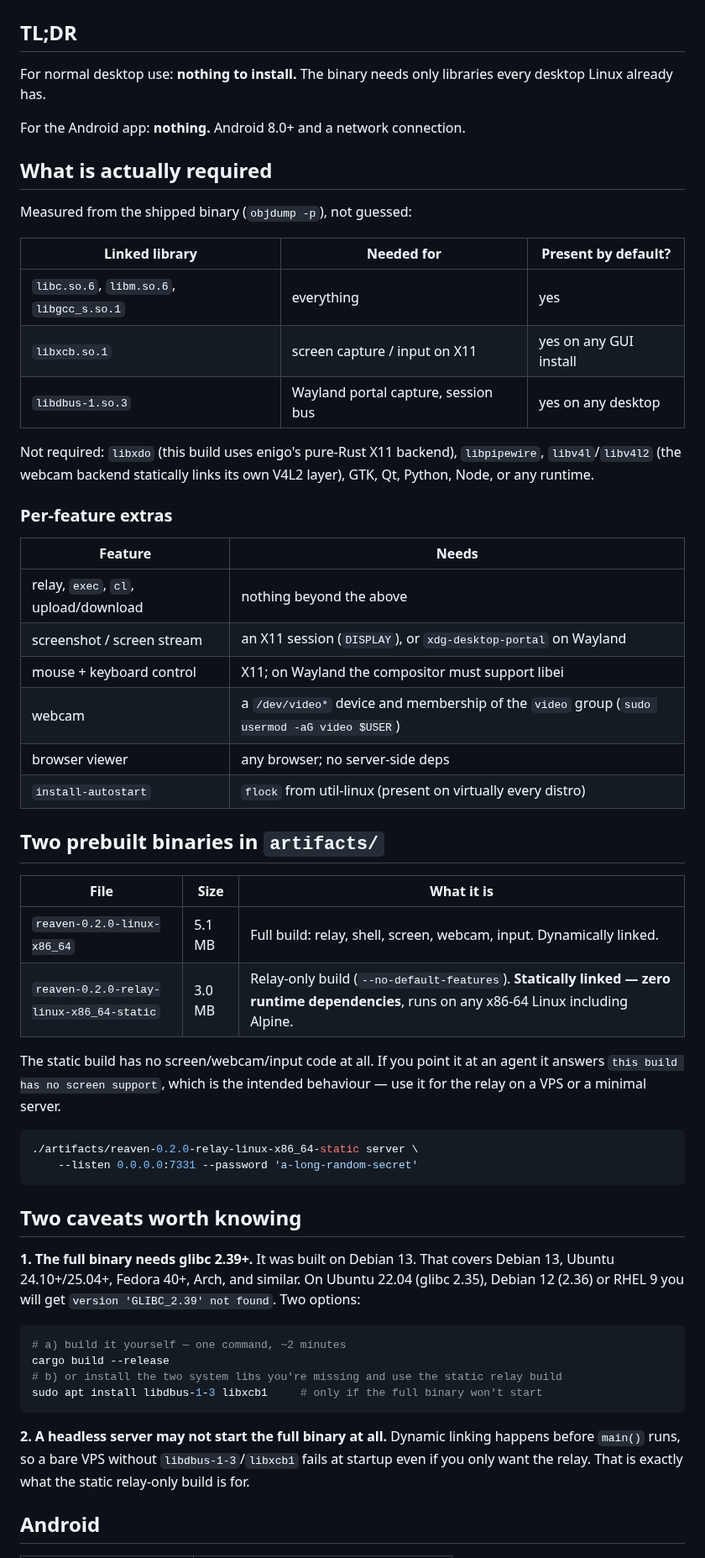
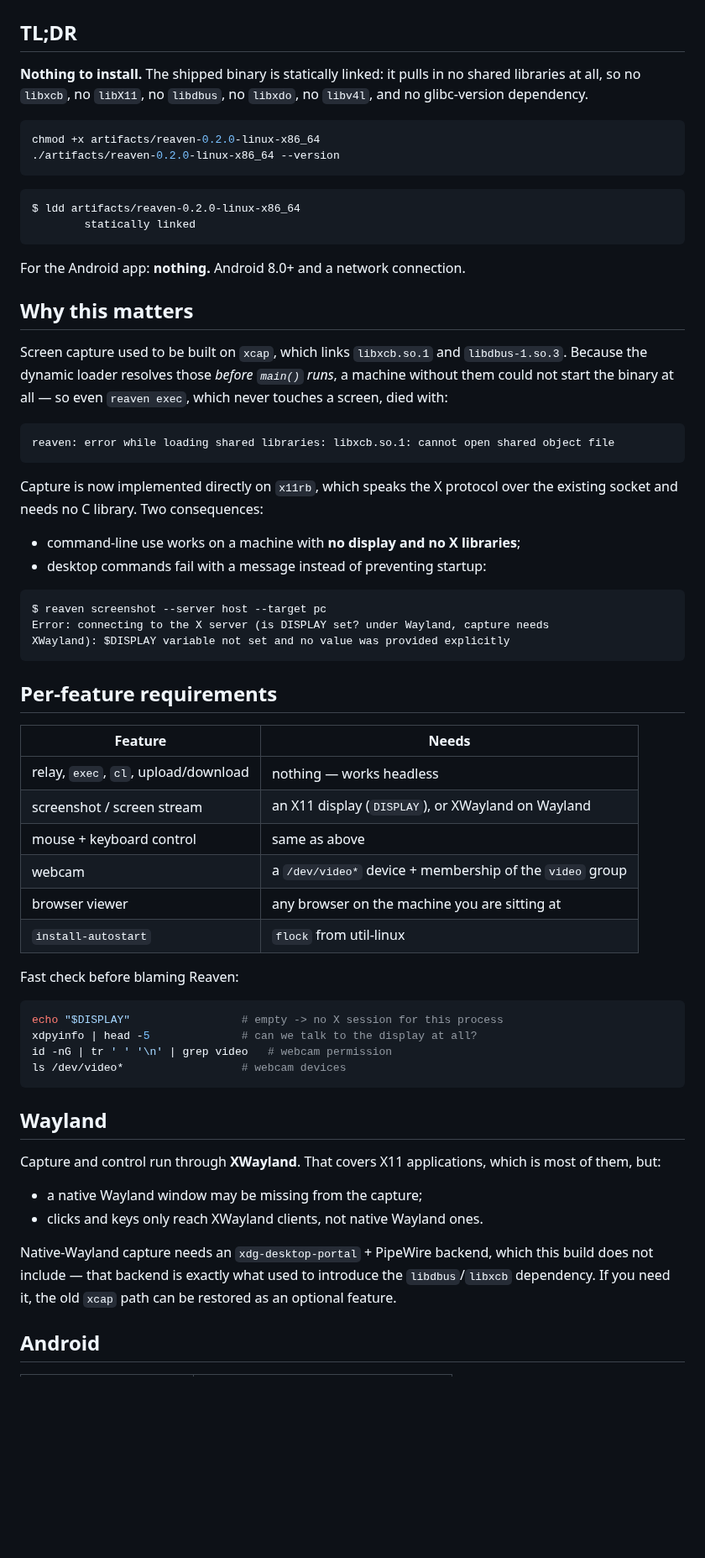
Before and after one commit to fourtexec/reaven, a Markdown page: docs/RUNTIME.md, the part around one of its changes. Shown at 84% size. Rendered like a GitHub page; blank space fills up the shorter version.

````diff
--- a/docs/RUNTIME.md
+++ b/docs/RUNTIME.md
@@ -2,70 +2,77 @@
 
 ## TL;DR
 
-For normal desktop use: **nothing to install.** The binary needs only libraries
-every desktop Linux already has.
+**Nothing to install.** The shipped binary is statically linked: it pulls in no
+shared libraries at all, so no `libxcb`, no `libX11`, no `libdbus`, no `libxdo`,
+no `libv4l`, and no glibc-version dependency.
+
+```bash
+chmod +x artifacts/reaven-0.2.0-linux-x86_64
+./artifacts/reaven-0.2.0-linux-x86_64 --version
+```
+
+```
+$ ldd artifacts/reaven-0.2.0-linux-x86_64
+        statically linked
+```
 
 For the Android app: **nothing.** Android 8.0+ and a network connection.
 
-## What is actually required
+## Why this matters
 
-Measured from the shipped binary (`objdump -p`), not guessed:
+Screen capture used to be built on `xcap`, which links `libxcb.so.1` and
+`libdbus-1.so.3`. Because the dynamic loader resolves those *before `main()`
+runs*, a machine without them could not start the binary at all — so even
+`reaven exec`, which never touches a screen, died with:
 
-| Linked library | Needed for | Present by default? |
-|---|---|---|
-| `libc.so.6`, `libm.so.6`, `libgcc_s.so.1` | everything | yes |
-| `libxcb.so.1` | screen capture / input on X11 | yes on any GUI install |
-| `libdbus-1.so.3` | Wayland portal capture, session bus | yes on any desktop |
+```
+reaven: error while loading shared libraries: libxcb.so.1: cannot open shared object file
+```
 
-Not required: `libxdo` (this build uses enigo's pure-Rust X11 backend),
-`libpipewire`, `libv4l`/`libv4l2` (the webcam backend statically links its own
-V4L2 layer), GTK, Qt, Python, Node, or any runtime.
+Capture is now implemented directly on `x11rb`, which speaks the X protocol over
+the existing socket and needs no C library. Two consequences:
 
-### Per-feature extras
+* command-line use works on a machine with **no display and no X libraries**;
+* desktop commands fail with a message instead of preventing startup:
+
+```
+$ reaven screenshot --server host --target pc
+Error: connecting to the X server (is DISPLAY set? under Wayland, capture needs
+XWayland): $DISPLAY variable not set and no value was provided explicitly
+```
+
+## Per-feature requirements
 
 | Feature | Needs |
 |---|---|
-| relay, `exec`, `cl`, upload/download | nothing beyond the above |
-| screenshot / screen stream | an X11 session (`DISPLAY`), or `xdg-desktop-portal` on Wayland |
-| mouse + keyboard control | X11; on Wayland the compositor must support libei |
-| webcam | a `/dev/video*` device and membership of the `video` group (`sudo usermod -aG video $USER`) |
-| browser viewer | any browser; no server-side deps |
-| `install-autostart` | `flock` from util-linux (present on virtually every distro) |
+| relay, `exec`, `cl`, upload/download | nothing — works headless |
+| screenshot / screen stream | an X11 display (`DISPLAY`), or XWayland on Wayland |
+| mouse + keyboard control | same as above |
+| webcam | a `/dev/video*` device + membership of the `video` group |
+| browser viewer | any browser on the machine you are sitting at |
+| `install-autostart` | `flock` from util-linux |
 
-## Two prebuilt binaries in `artifacts/`
-
-| File | Size | What it is |
-|---|---|---|
-| `reaven-0.2.0-linux-x86_64` | 5.1 MB | Full build: relay, shell, screen, webcam, input. Dynamically linked. |
-| `reaven-0.2.0-relay-linux-x86_64-static` | 3.0 MB | Relay-only build (`--no-default-features`). **Statically linked — zero runtime dependencies**, runs on any x86-64 Linux including Alpine. |
-
-The static build has no screen/webcam/input code at all. If you point it at an
-agent it answers `this build has no screen support`, which is the intended
-behaviour — use it for the relay on a VPS or a minimal server.
+Fast check before blaming Reaven:
 
 ```bash
-./artifacts/reaven-0.2.0-relay-linux-x86_64-static server \
-    --listen 0.0.0.0:7331 --password 'a-long-random-secret'
+echo "$DISPLAY"                 # empty -> no X session for this process
+xdpyinfo | head -5              # can we talk to the display at all?
+id -nG | tr ' ' '\n' | grep video   # webcam permission
+ls /dev/video*                  # webcam devices
 ```
 
-## Two caveats worth knowing
+## Wayland
 
-**1. The full binary needs glibc 2.39+.** It was built on Debian 13. That covers
-Debian 13, Ubuntu 24.10+/25.04+, Fedora 40+, Arch, and similar. On Ubuntu 22.04
-(glibc 2.35), Debian 12 (2.36) or RHEL 9 you will get
-`version 'GLIBC_2.39' not found`. Two options:
+Capture and control run through **XWayland**. That covers X11 applications,
+which is most of them, but:
 
-```bash
-# a) build it yourself — one command, ~2 minutes
-cargo build --release
-# b) or install the two system libs you're missing and use the static relay build
-sudo apt install libdbus-1-3 libxcb1     # only if the full binary won't start
-```
+* a native Wayland window may be missing from the capture;
+* clicks and keys only reach XWayland clients, not native Wayland ones.
 
-**2. A headless server may not start the full binary at all.** Dynamic linking
-happens before `main()` runs, so a bare VPS without `libdbus-1-3`/`libxcb1`
-fails at startup even if you only want the relay. That is exactly what the
-static relay-only build is for.
+Native-Wayland capture needs an `xdg-desktop-portal` + PipeWire backend, which
+this build does not include — that backend is exactly what used to introduce the
+`libdbus`/`libxcb` dependency. If you need it, the old `xcap` path can be
+restored as an optional feature.
 
 ## Android
 
````
Also changed, not shown: other parts of docs/RUNTIME.md (+15 -2 lines), CHANGELOG.md (+36 -0 lines), README.md (+39 -20 lines), docs/viewer-screenshot.png, 6 other files.
